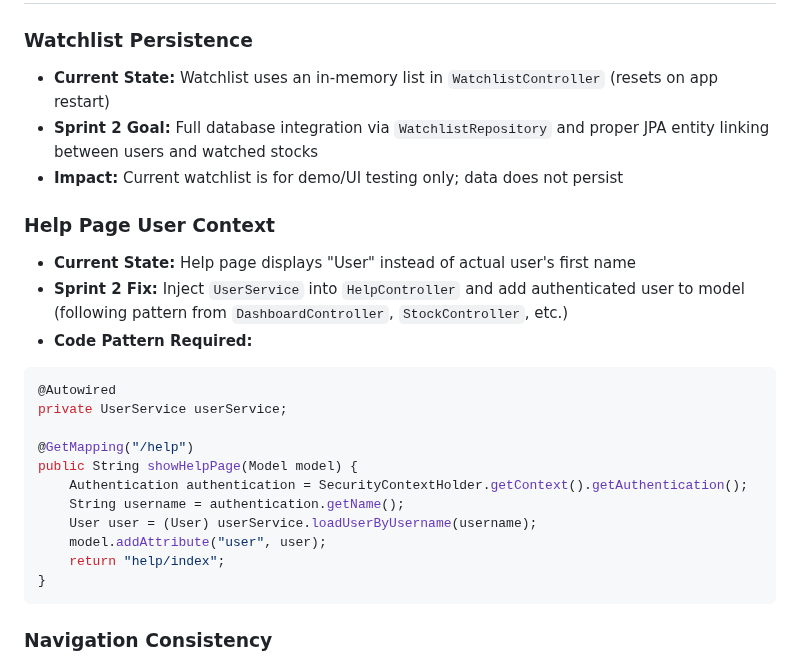
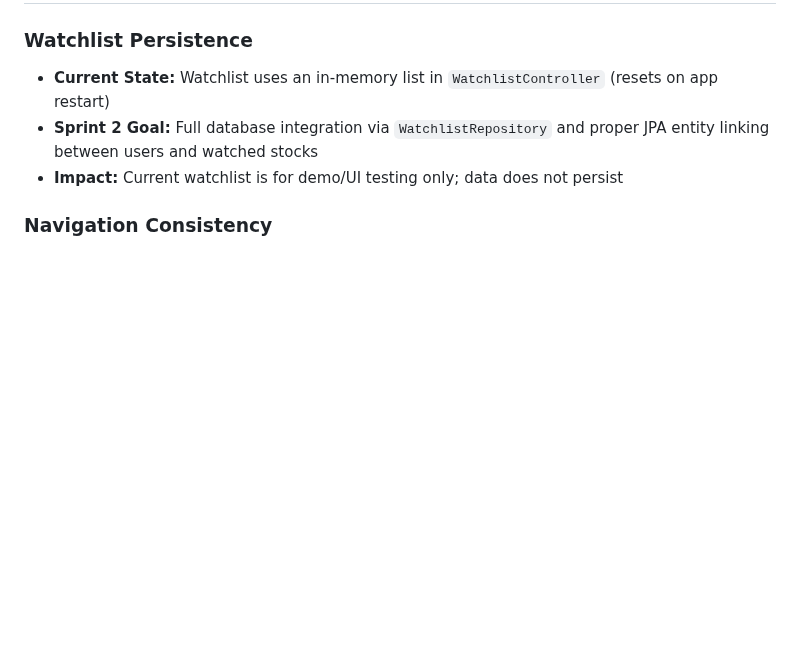
Before and after one commit to Hemishahuja/StockEasy, a Markdown page: doc/sprint2/System Design Document.md, the part around the change. GitHub-like rendering; blank space fills up the shorter version.

Commit message:
Update system design document

````diff
--- a/doc/sprint2/System Design Document.md
+++ b/doc/sprint2/System Design Document.md
@@ -498,24 +498,6 @@ At a high level, the app uses a layered MVC design. Controllers translate HTTP r
 - **Sprint 2 Goal:** Full database integration via `WatchlistRepository` and proper JPA entity linking between users and watched stocks
 - **Impact:** Current watchlist is for demo/UI testing only; data does not persist
 
-### Help Page User Context
-- **Current State:** Help page displays "User" instead of actual user's first name
-- **Sprint 2 Fix:** Inject `UserService` into `HelpController` and add authenticated user to model (following pattern from `DashboardController`, `StockController`, etc.)
-- **Code Pattern Required:**
-```java
-@Autowired
-private UserService userService;
-
-@GetMapping("/help")
-public String showHelpPage(Model model) {
-    Authentication authentication = SecurityContextHolder.getContext().getAuthentication();
-    String username = authentication.getName();
-    User user = (User) userService.loadUserByUsername(username);
-    model.addAttribute("user", user);
-    return "help/index";
-}
-```
-
 ### Navigation Consistency
 - **Current State:** Help page previously had different navbar structure (right-aligned, limited links)
 - **Sprint 2 Status:** ✅ **RESOLVED** - Navigation standardized across all pages with full menu and user dropdown
````
